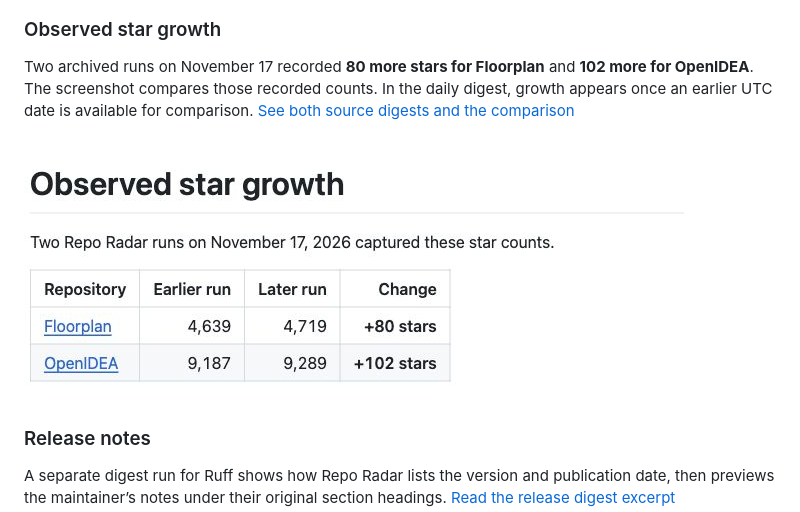
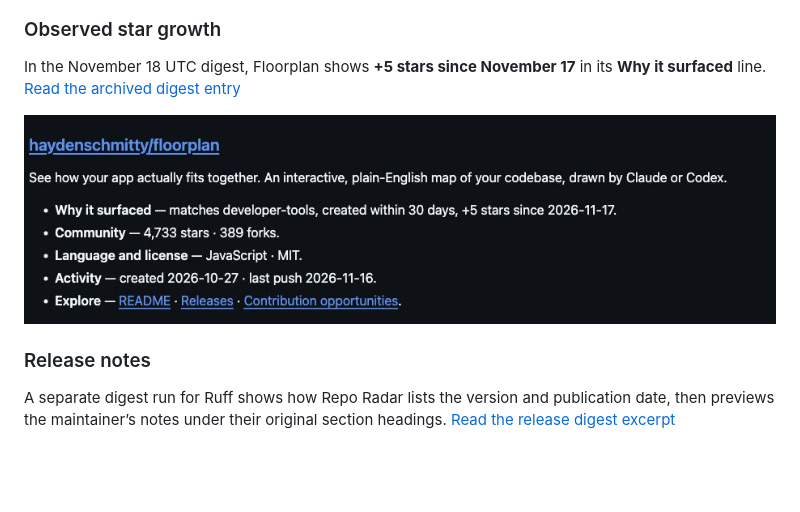
Before and after one commit to OmElMon/Repo-Radar, a Markdown page: README.md, the part around one of its changes. Drawn GitHub-style; pictures changed too: docs/images/star-growth-screenshot.jpg; blank space fills up the shorter version.

Commit message:
Show star growth from the actual daily digest

```diff
--- a/README.md
+++ b/README.md
@@ -33,5 +33,5 @@ This excerpt from the November 17, 2026 run shows one discovery and one watchlis
 
 ### Observed star growth
 
-Two archived runs on November 17 recorded **80 more stars for Floorplan** and **102 more for OpenIDEA**. The screenshot compares those recorded counts. In the daily digest, growth appears once an earlier UTC date is available for comparison. [See both source digests and the comparison](docs/examples/star-growth.md)
+In the November 18 UTC digest, Floorplan shows **+5 stars since November 17** in its **Why it surfaced** line. [Read the archived digest entry](https://github.com/OmElMon/Repo-Radar/blob/digests/archive/2026-11-18/44204251100-1.md#haydenschmittyfloorplan)
 
```
Also changed, not shown: other parts of README.md (+1 -1 lines).
